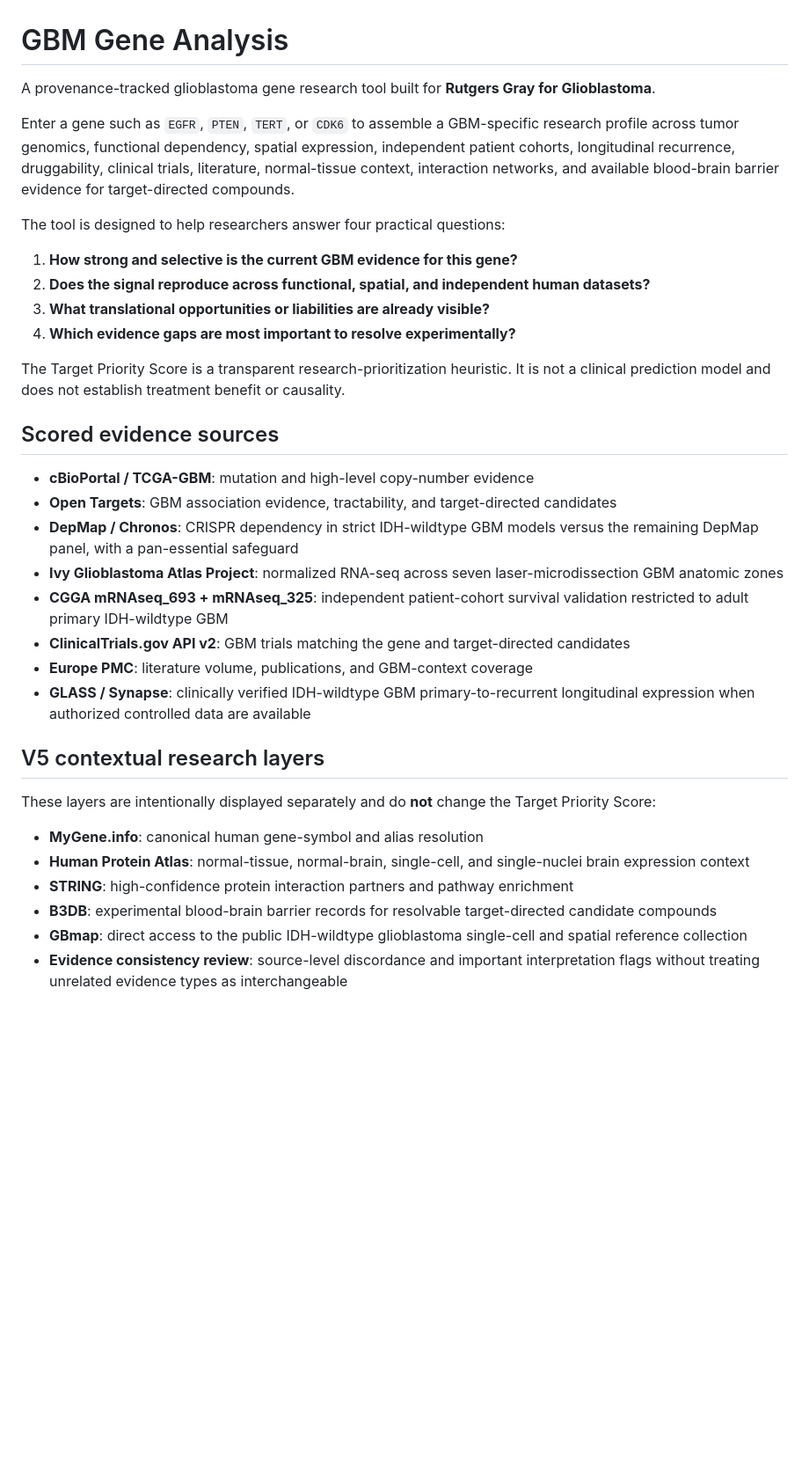
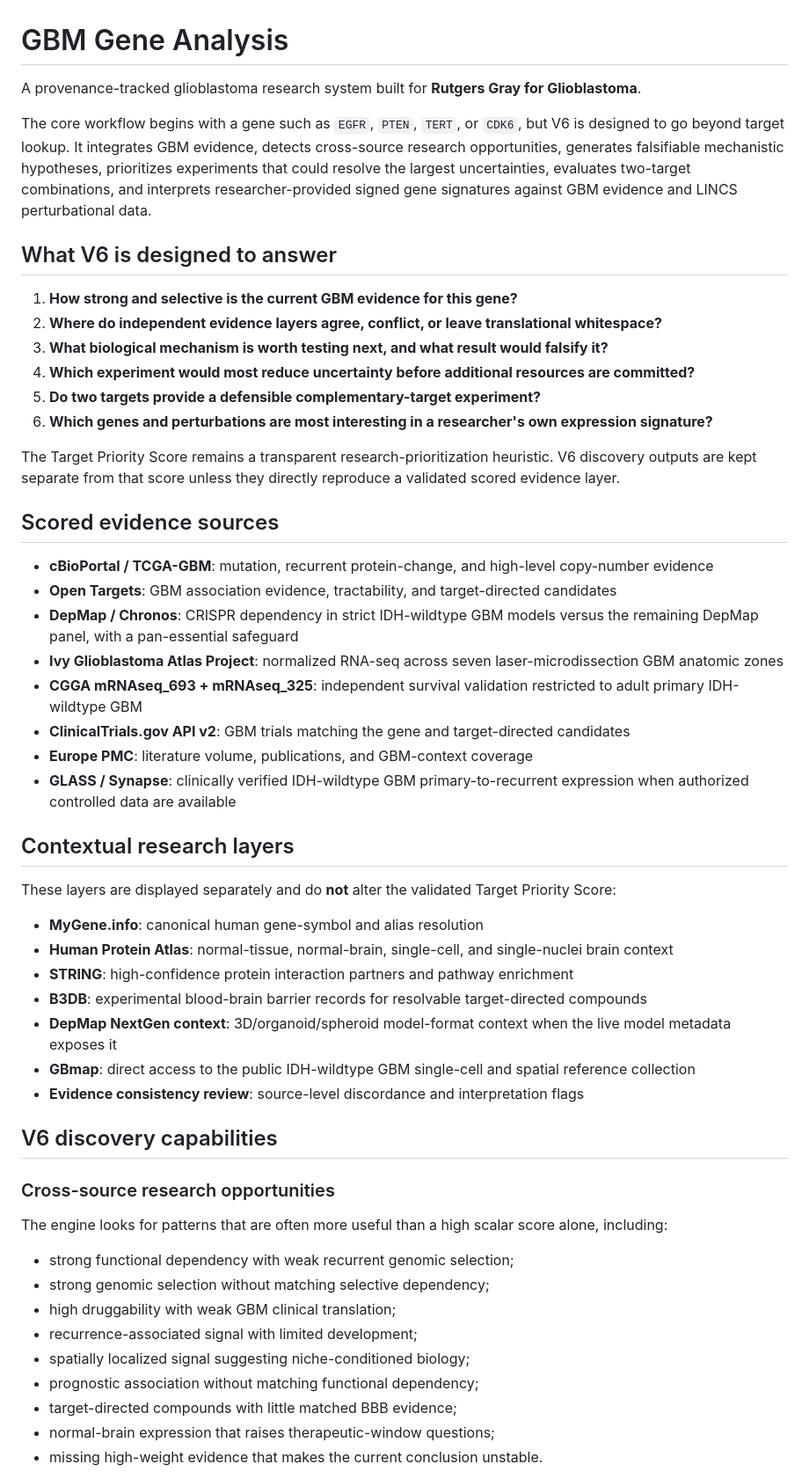
Before and after one commit to rahzav/gbm-evidence-engine, a Markdown page: README.md, the part around one of its changes. Shown at 88% size. Drawn GitHub-style; blank space fills up the shorter version.

Commit message:
Document V6 research discovery capabilities

```diff
--- a/README.md
+++ b/README.md
@@ -1,36 +1,56 @@
 # GBM Gene Analysis
 
-A provenance-tracked glioblastoma gene research tool built for **Rutgers Gray for Glioblastoma**.
+A provenance-tracked glioblastoma research system built for **Rutgers Gray for Glioblastoma**.
 
-Enter a gene such as `EGFR`, `PTEN`, `TERT`, or `CDK6` to assemble a GBM-specific research profile across tumor genomics, functional dependency, spatial expression, independent patient cohorts, longitudinal recurrence, druggability, clinical trials, literature, normal-tissue context, interaction networks, and available blood-brain barrier evidence for target-directed compounds.
+The core workflow begins with a gene such as `EGFR`, `PTEN`, `TERT`, or `CDK6`, but V6 is designed to go beyond target lookup. It integrates GBM evidence, detects cross-source research opportunities, generates falsifiable mechanistic hypotheses, prioritizes experiments that could resolve the largest uncertainties, evaluates two-target combinations, and interprets researcher-provided signed gene signatures against GBM evidence and LINCS perturbational data.
 
-The tool is designed to help researchers answer four practical questions:
+## What V6 is designed to answer
 
 1. **How strong and selective is the current GBM evidence for this gene?**
-2. **Does the signal reproduce across functional, spatial, and independent human datasets?**
-3. **What translational opportunities or liabilities are already visible?**
-4. **Which evidence gaps are most important to resolve experimentally?**
+2. **Where do independent evidence layers agree, conflict, or leave translational whitespace?**
+3. **What biological mechanism is worth testing next, and what result would falsify it?**
+4. **Which experiment would most reduce uncertainty before additional resources are committed?**
+5. **Do two targets provide a defensible complementary-target experiment?**
+6. **Which genes and perturbations are most interesting in a researcher's own expression signature?**
 
-The Target Priority Score is a transparent research-prioritization heuristic. It is not a clinical prediction model and does not establish treatment benefit or causality.
+The Target Priority Score remains a transparent research-prioritization heuristic. V6 discovery outputs are kept separate from that score unless they directly reproduce a validated scored evidence layer.
 
 ## Scored evidence sources
 
-- **cBioPortal / TCGA-GBM**: mutation and high-level copy-number evidence
+- **cBioPortal / TCGA-GBM**: mutation, recurrent protein-change, and high-level copy-number evidence
 - **Open Targets**: GBM association evidence, tractability, and target-directed candidates
 - **DepMap / Chronos**: CRISPR dependency in strict IDH-wildtype GBM models versus the remaining DepMap panel, with a pan-essential safeguard
 - **Ivy Glioblastoma Atlas Project**: normalized RNA-seq across seven laser-microdissection GBM anatomic zones
-- **CGGA mRNAseq_693 + mRNAseq_325**: independent patient-cohort survival validation restricted to adult primary IDH-wildtype GBM
+- **CGGA mRNAseq_693 + mRNAseq_325**: independent survival validation restricted to adult primary IDH-wildtype GBM
 - **ClinicalTrials.gov API v2**: GBM trials matching the gene and target-directed candidates
 - **Europe PMC**: literature volume, publications, and GBM-context coverage
-- **GLASS / Synapse**: clinically verified IDH-wildtype GBM primary-to-recurrent longitudinal expression when authorized controlled data are available
+- **GLASS / Synapse**: clinically verified IDH-wildtype GBM primary-to-recurrent expression when authorized controlled data are available
 
-## V5 contextual research layers
+## Contextual research layers
 
-These layers are intentionally displayed separately and do **not** change the Target Priority Score:
+These layers are displayed separately and do **not** alter the validated Target Priority Score:
 
 - **MyGene.info**: canonical human gene-symbol and alias resolution
-- **Human Protein Atlas**: normal-tissue, normal-brain, single-cell, and single-nuclei brain expression context
+- **Human Protein Atlas**: normal-tissue, normal-brain, single-cell, and single-nuclei brain context
 - **STRING**: high-confidence protein interaction partners and pathway enrichment
-- **B3DB**: experimental blood-brain barrier records for resolvable target-directed candidate compounds
-- **GBmap**: direct access to the public IDH-wildtype glioblastoma single-cell and spatial reference collection
-- **Evidence consistency review**: source-level discordance and important interpretation flags without treating unrelated evidence types as interchangeable
+- **B3DB**: experimental blood-brain barrier records for resolvable target-directed compounds
+- **DepMap NextGen context**: 3D/organoid/spheroid model-format context when the live model metadata exposes it
+- **GBmap**: direct access to the public IDH-wildtype GBM single-cell and spatial reference collection
+- **Evidence consistency review**: source-level discordance and interpretation flags
+
+## V6 discovery capabilities
+
+### Cross-source research opportunities
+
+The engine looks for patterns that are often more useful than a high scalar score alone, including:
+
+- strong functional dependency with weak recurrent genomic selection;
+- strong genomic selection without matching selective dependency;
+- high druggability with weak GBM clinical translation;
+- recurrence-associated signal with limited development;
+- spatially localized signal suggesting niche-conditioned biology;
+- prognostic association without matching functional dependency;
+- target-directed compounds with little matched BBB evidence;
+- normal-brain expression that raises therapeutic-window questions;
+- missing high-weight evidence that makes the current conclusion unstable.
+
```
Also changed, not shown: other parts of README.md (+47 -5 lines).
